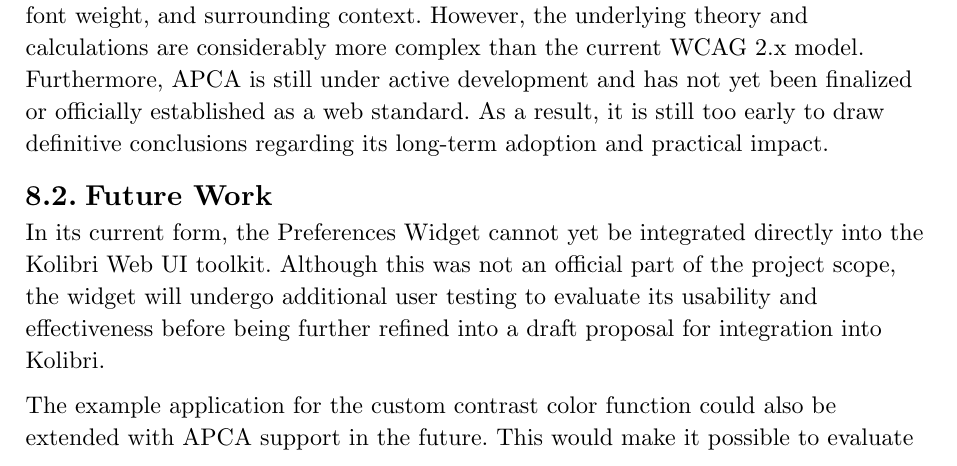
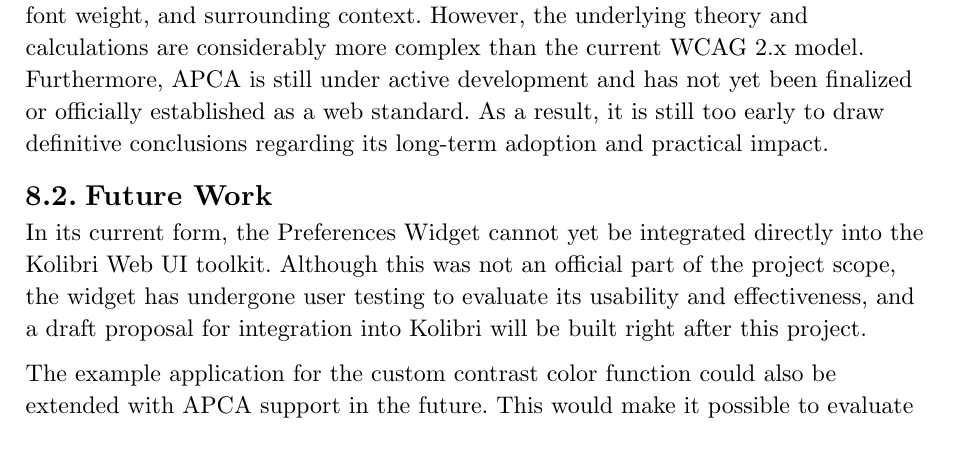
Before and after one commit to Flaverus/P8_sandbox, a Typst document (documentation/main.typ, which reads documentation/chapters/07_conclusion.typ): part of page 49 of 58, cut so that both start at the same text. Compiled offline with Typst 0.15.

Commit message:
Clearify future work regarding Kolibri draft for the widget

```diff
--- a/documentation/chapters/07_conclusion.typ
+++ b/documentation/chapters/07_conclusion.typ
@@ -12,7 +12,7 @@ APCA represents a significant improvement over the current relative luminance ap
 
 == Future Work
 
-In its current form, the Preferences Widget cannot yet be integrated directly into the Kolibri Web UI toolkit. Although this was not an official part of the project scope, the widget will undergo additional user testing to evaluate its usability and effectiveness before being further refined into a draft proposal for integration into Kolibri.
+In its current form, the Preferences Widget cannot yet be integrated directly into the Kolibri Web UI toolkit. Although this was not an official part of the project scope, the widget has undergone user testing to evaluate its usability and effectiveness, and a draft proposal for integration into Kolibri will be built right after this project.
 
 The example application for the custom contrast color function could also be extended with APCA support in the future. This would make it possible to evaluate not only WCAG 2.x contrast requirements but also the future WCAG 3.0 perceptual contrast model once the specification becomes finalized and publicly established.
 
```
Also changed, not shown: documentation/main.pdf.
